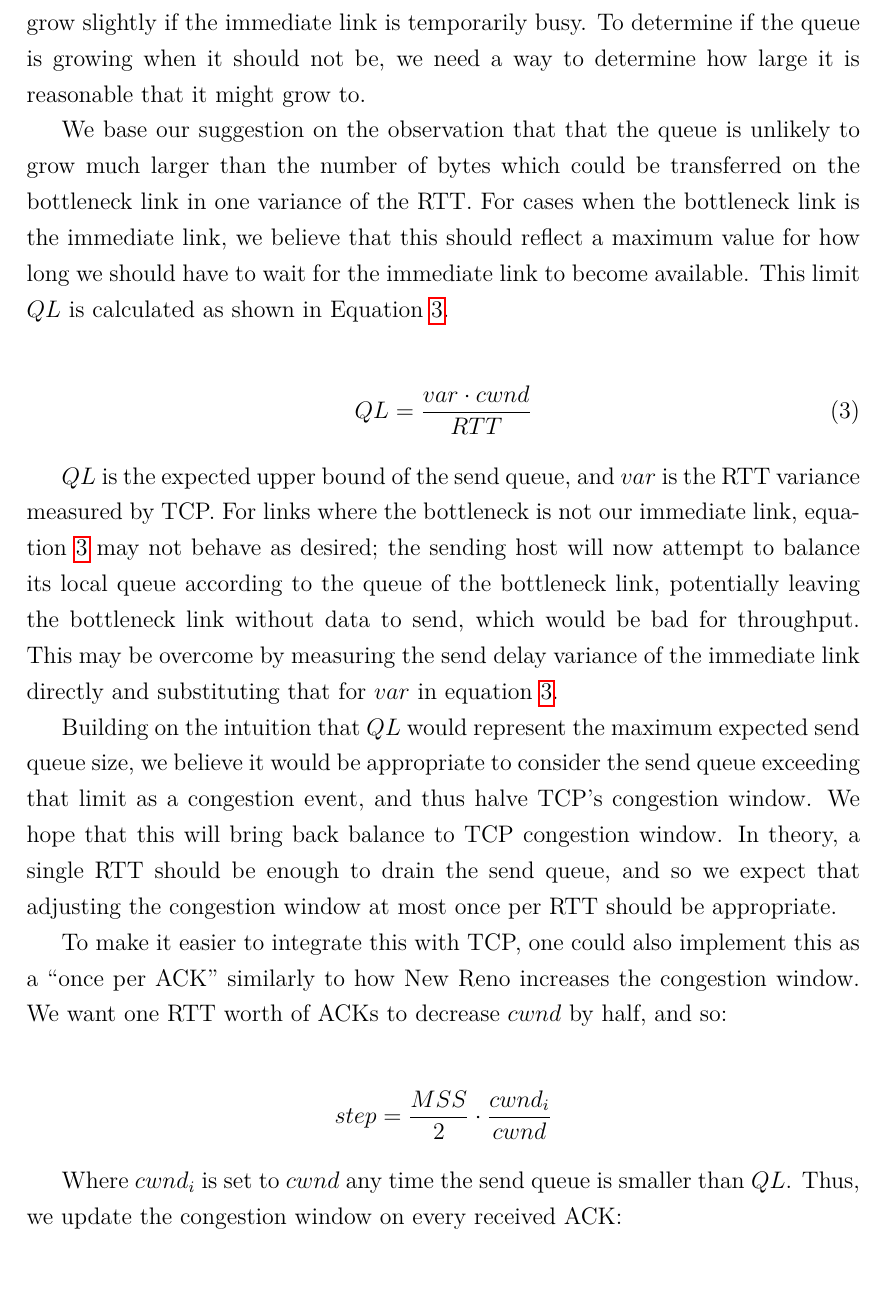
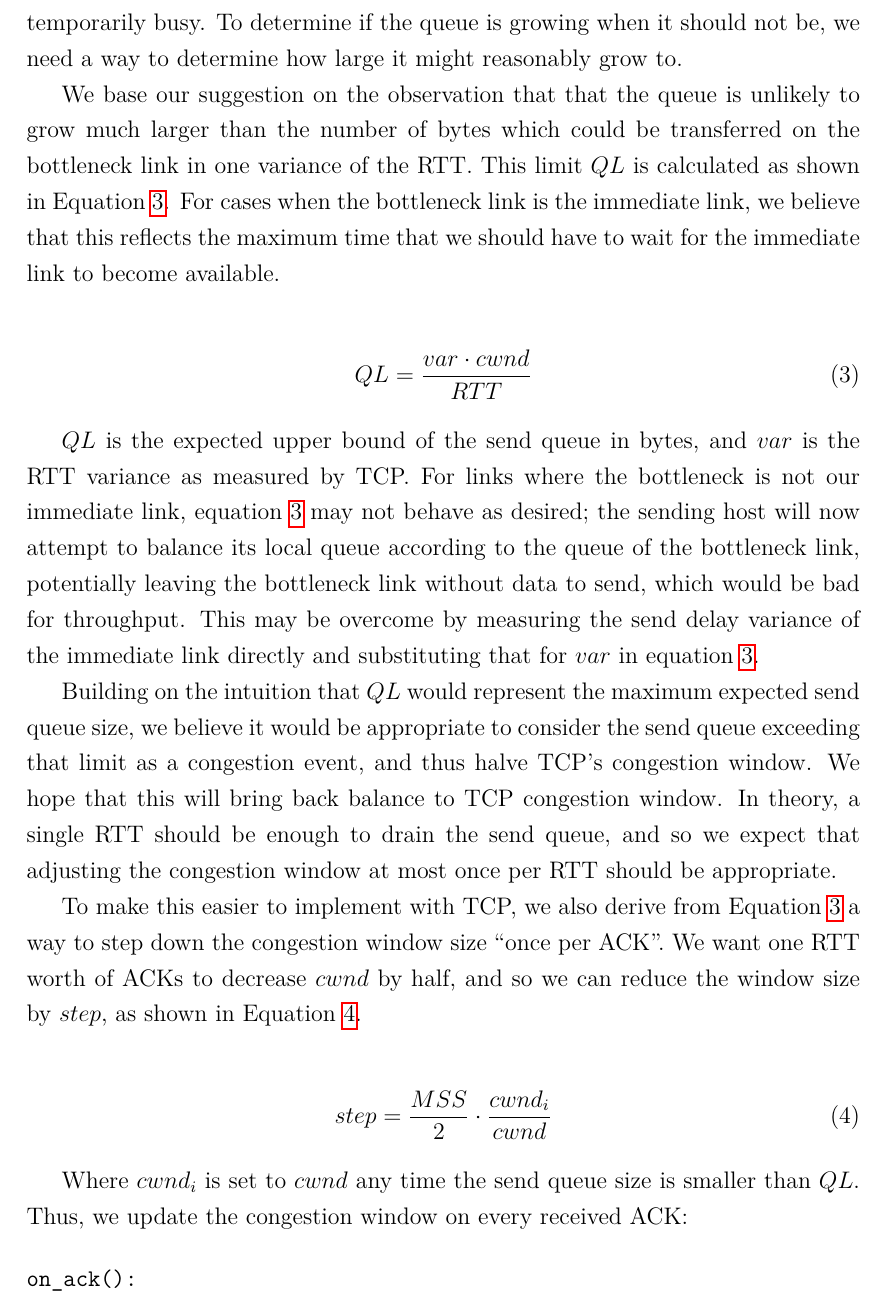
Before and after one commit to jamesbarlow/mptcp, a LaTeX paper (report/report.tex, which reads report/sections/results-inflated.tex): part of page 32 of 40, cut so that both start at the same text. Compiled offline with pdfLaTeX.

Commit message:
Some changes to results-inflated.

```diff
--- a/report/sections/results-inflated.tex
+++ b/report/sections/results-inflated.tex
@@ -39,9 +39,3 @@ production use. That said, we will suggest a modification which we believe could
 solve this issue.
 
 The intuition behind our change is that the growing size of the local queue
-could be used as a signal to TCP that there is congestion without there being
-packet loss. We have observed that the number of packets in the send queue for a
-normal TCP connection should usually be around empty, but may occasionally grow
-slightly if the immediate link is temporarily busy. To determine if the queue is
-growing when it should not be, we need a way to determine how large it is
-reasonable that it might grow to.
@@ -48,17 +45,20 @@ reasonable that it might grow to.
+a small amount if the immediate link is temporarily busy. To determine if the queue is
+growing when it should not be, we need a way to determine how large it might
+reasonably grow to.
 
 We base our suggestion on the observation that that the queue is unlikely to
 grow much larger than the number of bytes which could be transferred on the
-bottleneck link in one variance of the RTT.\@ For cases when the bottleneck link
-is the immediate link, we believe that this should reflect a maximum value for
-how long we should have to wait for the immediate link to become available. This
-limit $QL$ is calculated as shown in Equation~\ref{eq:ql}.
+bottleneck link in one variance of the RTT.\@ This limit $QL$ is calculated
+as shown in Equation~\ref{eq:ql}. For cases when the bottleneck link
+is the immediate link, we believe that this reflects the maximum time that
+we should have to wait for the immediate link to become available.
 
 \begin{align}
   QL = \frac{var \cdot cwnd}{RTT}\label{eq:ql}
 \end{align}
 
-$QL$ is the expected upper bound of the send queue, and $var$ is the RTT
-variance measured by TCP.\@ For links where the bottleneck is not our immediate
+$QL$ is the expected upper bound of the send queue in bytes, and $var$ is the RTT
+variance as measured by TCP.\@ For links where the bottleneck is not our immediate
 link, equation~\ref{eq:ql} may not behave as desired; the sending host will now
 attempt to balance its local queue according to the queue of the bottleneck
 link, potentially leaving the bottleneck link without data to send, which would
@@ -73,18 +73,20 @@ window. We hope that this will bring back balance to TCP congestion window.  In
 theory, a single RTT should be enough to drain the send queue, and so we expect
 that adjusting the congestion window at most once per RTT should be appropriate.
 
-To make it easier to integrate this with TCP, one could also implement this as a
-``once per ACK'' similarly to how New Reno increases the congestion window. We
-want one RTT worth of ACKs to decrease $cwnd$ by half, and so:
+To make this easier to implement with TCP, we also derive from Equation~\ref{eq:ql}
+a way to step down the congestion window size ``once per ACK''. We want one RTT
+worth of ACKs to decrease $cwnd$ by half, and so we can reduce the window size
+by $step$, as shown in Equation~\ref{eq:fix}.
 
-\begin{align*}
-  step = \frac{MSS}{2} \cdot \frac{cwnd_i}{cwnd}
-\end{align*}
+\begin{align}
+  step = \frac{MSS}{2} \cdot \frac{cwnd_i}{cwnd}\label{eq:fix}
+\end{align}
 
-Where $cwnd_i$ is set to $cwnd$ any time the send queue is smaller than $QL$.
+Where $cwnd_i$ is set to $cwnd$ any time the send queue size is smaller than $QL$.
 Thus, we update the congestion window on every received ACK:
 
 \begin{verbatim}
+on_ack():
   if length(send queue) > QL
     cwnd -= step
   else
```
Also changed, not shown: report/sections/results-inflated.tex (15 more changed lines).
